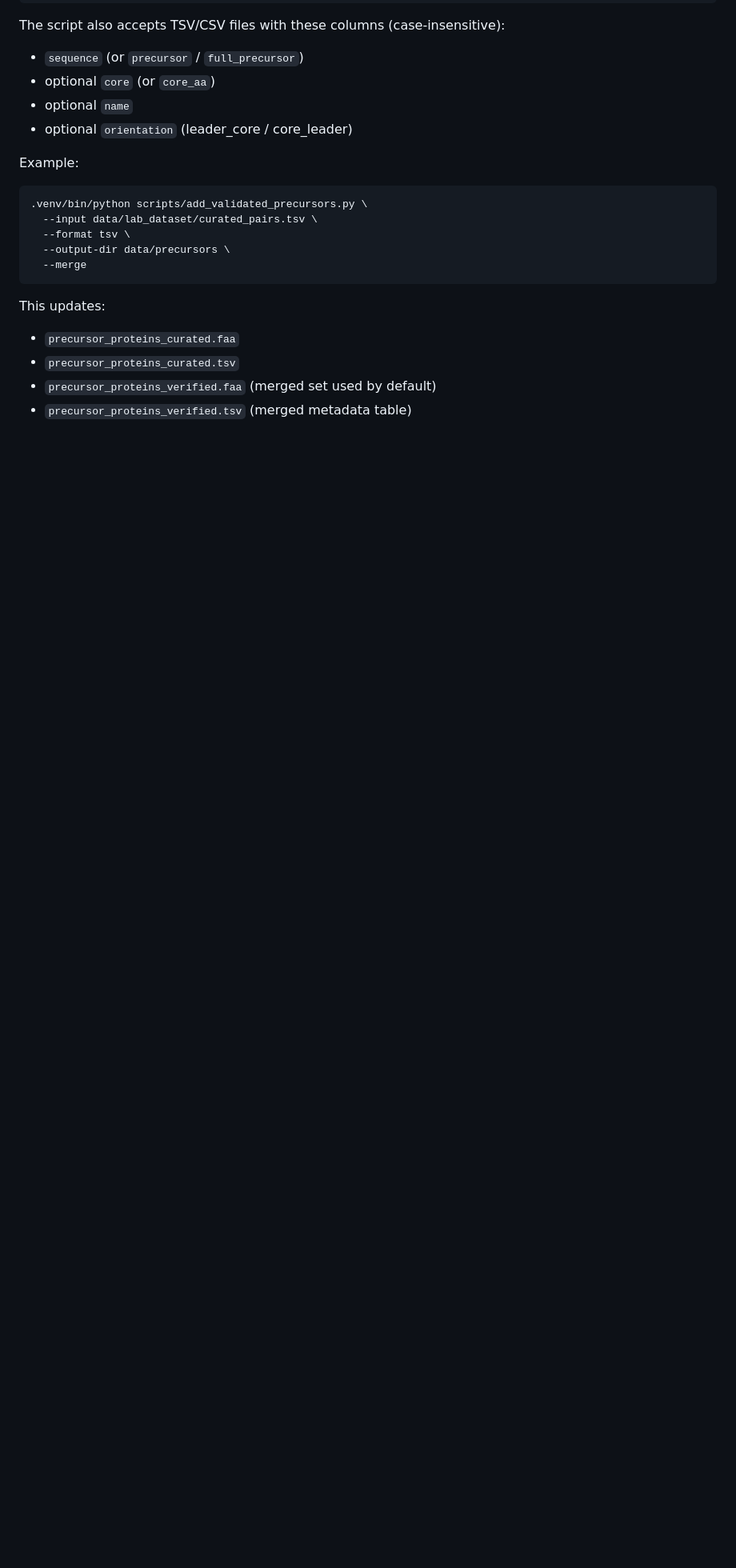
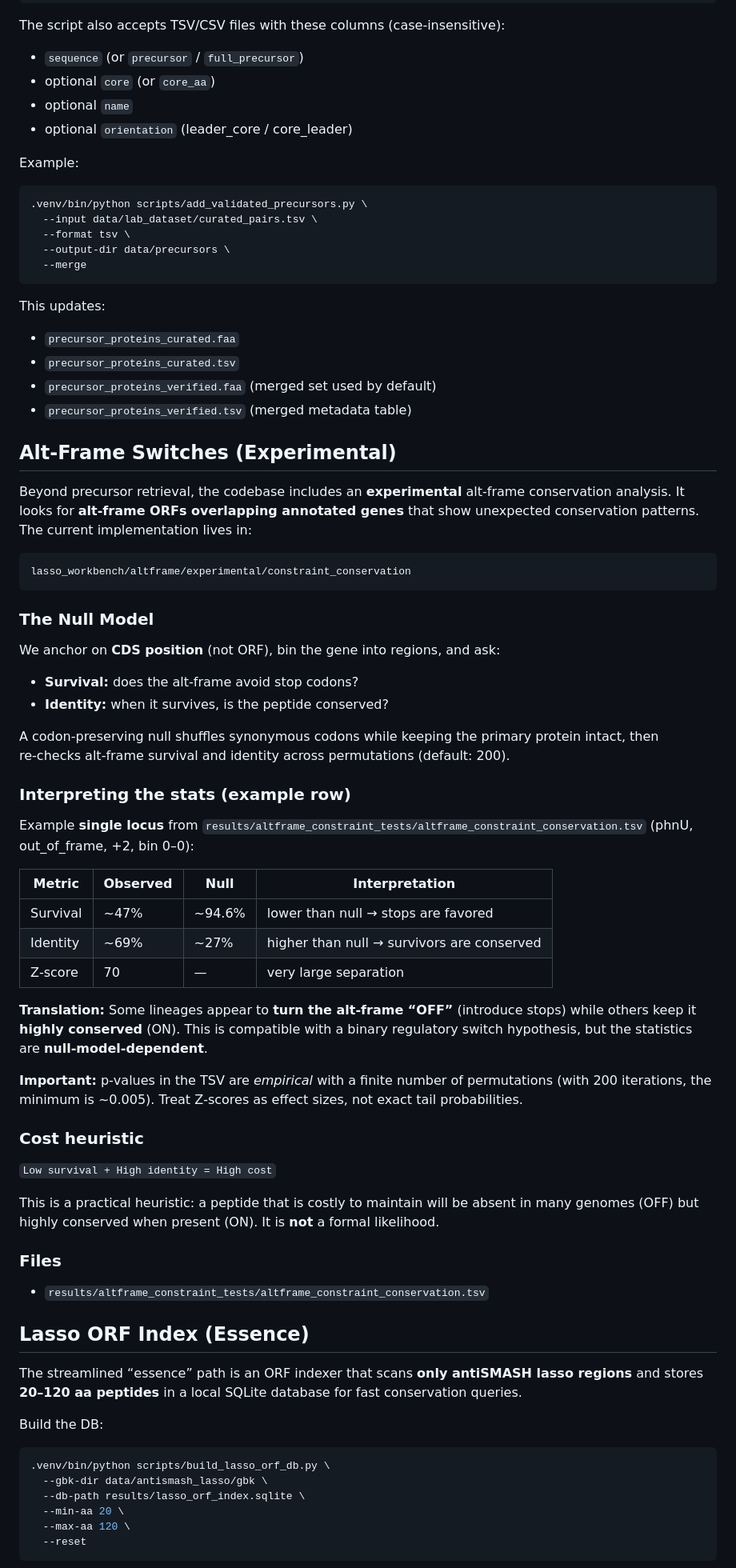
Before and after one commit to Mvgnu/Lasso, a Markdown page: README.md, the part around one of its changes. Shown at 80% size. Rendered like a GitHub page; blank space fills up the shorter version.

Commit message:
Altframe readme, indexer readme

````diff
--- a/README.md
+++ b/README.md
@@ -131,3 +131,68 @@ This updates:
 * `precursor_proteins_verified.faa` (merged set used by default)
 * `precursor_proteins_verified.tsv` (merged metadata table)
 
+## Alt‑Frame Switches (Experimental)
+
+Beyond precursor retrieval, the codebase includes an **experimental** alt‑frame conservation analysis.
+It looks for **alt‑frame ORFs overlapping annotated genes** that show unexpected conservation patterns.
+The current implementation lives in:
+
+```
+lasso_workbench/altframe/experimental/constraint_conservation
+```
+
+### The Null Model
+
+We anchor on **CDS position** (not ORF), bin the gene into regions, and ask:
+- **Survival:** does the alt‑frame avoid stop codons?
+- **Identity:** when it survives, is the peptide conserved?
+
+A codon‑preserving null shuffles synonymous codons while keeping the primary protein intact,
+then re‑checks alt‑frame survival and identity across permutations (default: 200).
+
+### Interpreting the stats (example row)
+
+Example **single locus** from `results/altframe_constraint_tests/altframe_constraint_conservation.tsv`
+(phnU, out_of_frame, +2, bin 0–0):
+
+| Metric | Observed | Null | Interpretation |
+|--------|----------|------|----------------|
+| Survival | ~47% | ~94.6% | lower than null → stops are favored |
+| Identity | ~69% | ~27% | higher than null → survivors are conserved |
+| Z‑score | 70 | — | very large separation |
+
+**Translation:** Some lineages appear to **turn the alt‑frame “OFF”** (introduce stops)
+while others keep it **highly conserved** (ON). This is compatible with a binary regulatory
+switch hypothesis, but the statistics are **null‑model‑dependent**.
+
+**Important:** p‑values in the TSV are *empirical* with a finite number of permutations
+(with 200 iterations, the minimum is ~0.005). Treat Z‑scores as effect sizes, not exact
+tail probabilities.
+
+### Cost heuristic
+
+`Low survival + High identity = High cost`
+
+This is a practical heuristic: a peptide that is costly to maintain will be absent in many
+genomes (OFF) but highly conserved when present (ON). It is **not** a formal likelihood.
+
+### Files
+
+- `results/altframe_constraint_tests/altframe_constraint_conservation.tsv`
+
+## Lasso ORF Index (Essence)
+
+The streamlined “essence” path is an ORF indexer that scans **only antiSMASH lasso regions**
+and stores **20–120 aa peptides** in a local SQLite database for fast conservation queries.
+
+Build the DB:
+
+```bash
+.venv/bin/python scripts/build_lasso_orf_db.py \
+  --gbk-dir data/antismash_lasso/gbk \
+  --db-path results/lasso_orf_index.sqlite \
+  --min-aa 20 \
+  --max-aa 120 \
+  --reset
+```
+
````
Also changed, not shown: other parts of README.md (+8 -0 lines).
